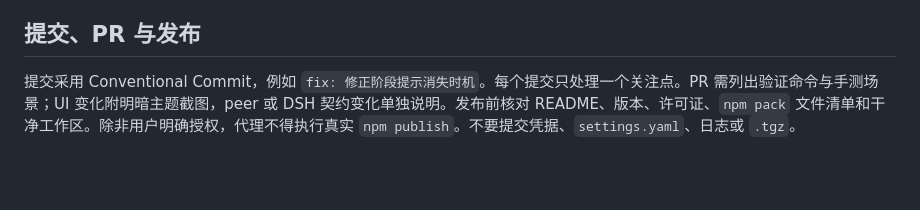
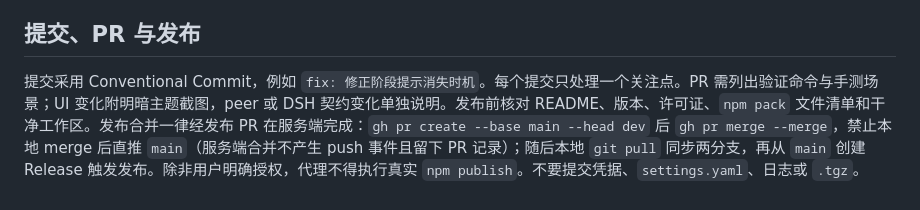
Before and after one commit to causebefore/dsh-pomodoro, a Markdown page: AGENTS.md, the part around the change. Drawn GitHub-style; blank space fills up the shorter version.

Commit message:
docs: 发布合并定稿为发布 PR 流程
发布经 gh pr create --base main --head dev + gh pr merge --merge 在服务端
完成，禁止本地 merge 后直推 main：服务端合并不产生 push 事件（避免
recent pushes 提示条），且每次发版留下 PR 记录，与 PR 模板的发布前
检查节配套。

```diff
--- a/AGENTS.md
+++ b/AGENTS.md
@@ -41,4 +41,4 @@ JavaScript 使用 ESM、两空格缩进、双引号、分号和多行尾逗号
 
 ## 提交、PR 与发布
 
-提交采用 Conventional Commit，例如 `fix: 修正阶段提示消失时机`。每个提交只处理一个关注点。PR 需列出验证命令与手测场景；UI 变化附明暗主题截图，peer 或 DSH 契约变化单独说明。发布前核对 README、版本、许可证、`npm pack` 文件清单和干净工作区。除非用户明确授权，代理不得执行真实 `npm publish`。不要提交凭据、`settings.yaml`、日志或 `.tgz`。
+提交采用 Conventional Commit，例如 `fix: 修正阶段提示消失时机`。每个提交只处理一个关注点。PR 需列出验证命令与手测场景；UI 变化附明暗主题截图，peer 或 DSH 契约变化单独说明。发布前核对 README、版本、许可证、`npm pack` 文件清单和干净工作区。发布合并一律经发布 PR 在服务端完成：`gh pr create --base main --head dev` 后 `gh pr merge --merge`，禁止本地 merge 后直推 `main`（服务端合并不产生 push 事件且留下 PR 记录）；随后本地 `git pull` 同步两分支，再从 `main` 创建 Release 触发发布。除非用户明确授权，代理不得执行真实 `npm publish`。不要提交凭据、`settings.yaml`、日志或 `.tgz`。
```
